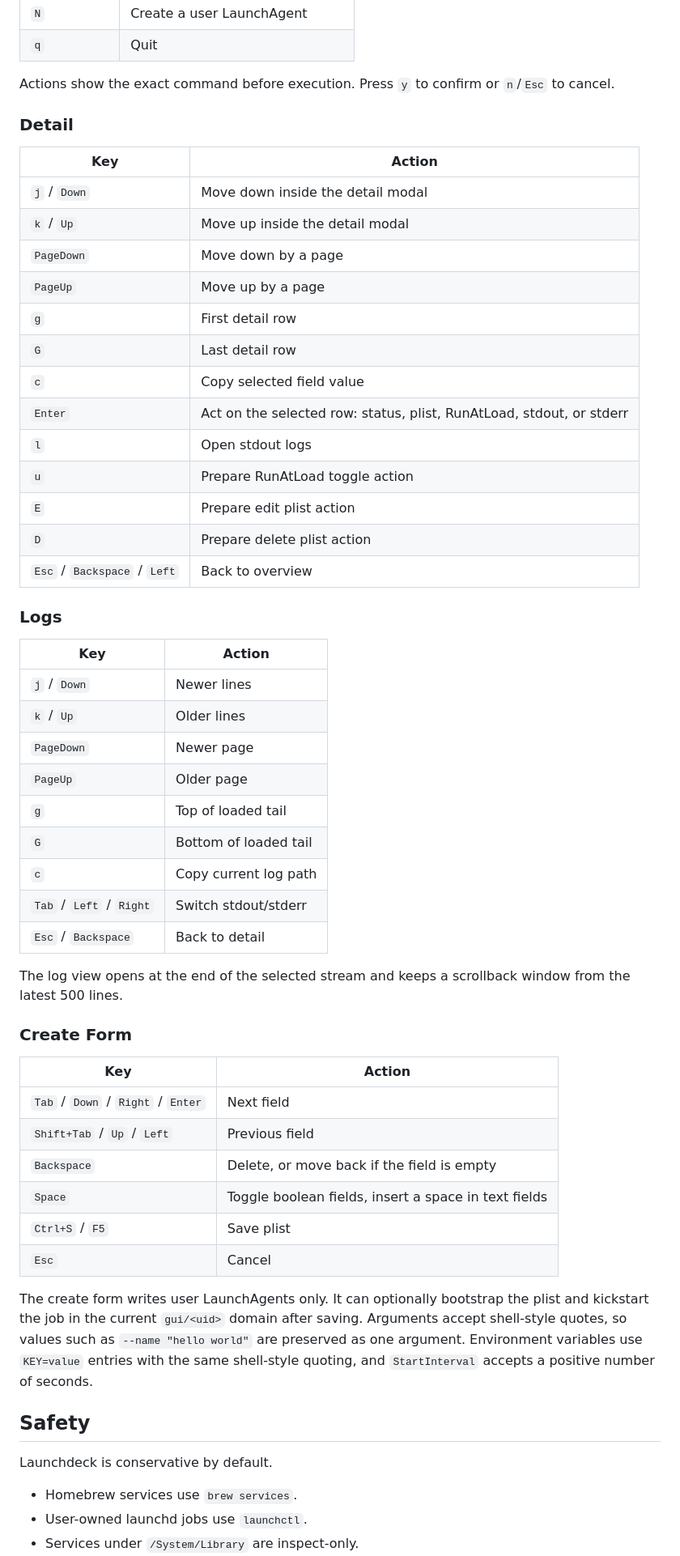
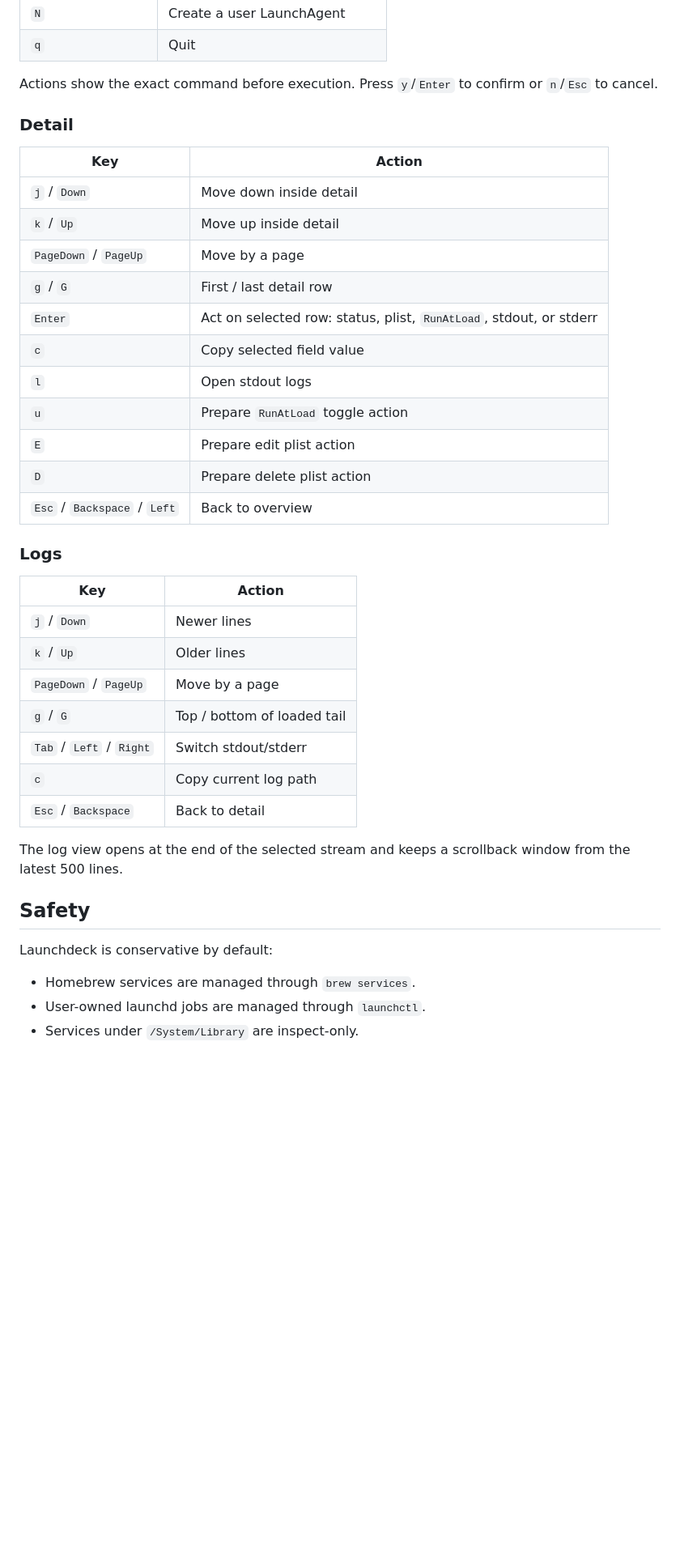
Before and after one commit to sderosiaux/launchdeck, a Markdown page: README.md, the part around one of its changes. Shown at 81% size. Rendered like a GitHub page; blank space fills up the shorter version.

```diff
--- a/README.md
+++ b/README.md
@@ -91,22 +112,20 @@ cargo run -- --list
 | `N` | Create a user LaunchAgent |
 | `q` | Quit |
 
-Actions show the exact command before execution. Press `y` to confirm or `n`/`Esc` to cancel.
+Actions show the exact command before execution. Press `y`/`Enter` to confirm or `n`/`Esc` to cancel.
 
 ### Detail
 
 | Key | Action |
 | --- | --- |
-| `j` / `Down` | Move down inside the detail modal |
-| `k` / `Up` | Move up inside the detail modal |
-| `PageDown` | Move down by a page |
-| `PageUp` | Move up by a page |
-| `g` | First detail row |
-| `G` | Last detail row |
+| `j` / `Down` | Move down inside detail |
+| `k` / `Up` | Move up inside detail |
+| `PageDown` / `PageUp` | Move by a page |
+| `g` / `G` | First / last detail row |
+| `Enter` | Act on selected row: status, plist, `RunAtLoad`, stdout, or stderr |
 | `c` | Copy selected field value |
-| `Enter` | Act on the selected row: status, plist, RunAtLoad, stdout, or stderr |
 | `l` | Open stdout logs |
-| `u` | Prepare RunAtLoad toggle action |
+| `u` | Prepare `RunAtLoad` toggle action |
 | `E` | Prepare edit plist action |
 | `D` | Prepare delete plist action |
 | `Esc` / `Backspace` / `Left` | Back to overview |
@@ -117,37 +136,20 @@ Actions show the exact command before execution. Press `y` to confirm or `n`/`Es
 | --- | --- |
 | `j` / `Down` | Newer lines |
 | `k` / `Up` | Older lines |
-| `PageDown` | Newer page |
-| `PageUp` | Older page |
-| `g` | Top of loaded tail |
-| `G` | Bottom of loaded tail |
+| `PageDown` / `PageUp` | Move by a page |
+| `g` / `G` | Top / bottom of loaded tail |
+| `Tab` / `Left` / `Right` | Switch stdout/stderr |
 | `c` | Copy current log path |
-| `Tab` / `Left` / `Right` | Switch stdout/stderr |
 | `Esc` / `Backspace` | Back to detail |
 
 The log view opens at the end of the selected stream and keeps a scrollback window from the latest 500 lines.
 
-### Create Form
-
-| Key | Action |
-| --- | --- |
-| `Tab` / `Down` / `Right` / `Enter` | Next field |
-| `Shift+Tab` / `Up` / `Left` | Previous field |
-| `Backspace` | Delete, or move back if the field is empty |
-| `Space` | Toggle boolean fields, insert a space in text fields |
-| `Ctrl+S` / `F5` | Save plist |
-| `Esc` | Cancel |
-
-The create form writes user LaunchAgents only. It can optionally bootstrap the plist and kickstart the job in the current `gui/<uid>` domain after saving.
-Arguments accept shell-style quotes, so values such as `--name "hello world"` are preserved as one argument.
-Environment variables use `KEY=value` entries with the same shell-style quoting, and `StartInterval` accepts a positive number of seconds.
-
 ## Safety
 
-Launchdeck is conservative by default.
+Launchdeck is conservative by default:
 
-- Homebrew services use `brew services`.
-- User-owned launchd jobs use `launchctl`.
+- Homebrew services are managed through `brew services`.
+- User-owned launchd jobs are managed through `launchctl`.
 - Services under `/System/Library` are inspect-only.
 - Admin-required services are blocked until sudo handling is implemented.
 - Vendor/runtime services are blocked unless they can be classified safely.
```
Also changed, not shown: other parts of README.md (+92 -54 lines), assets/launchdeck.gif, 3 other files.
